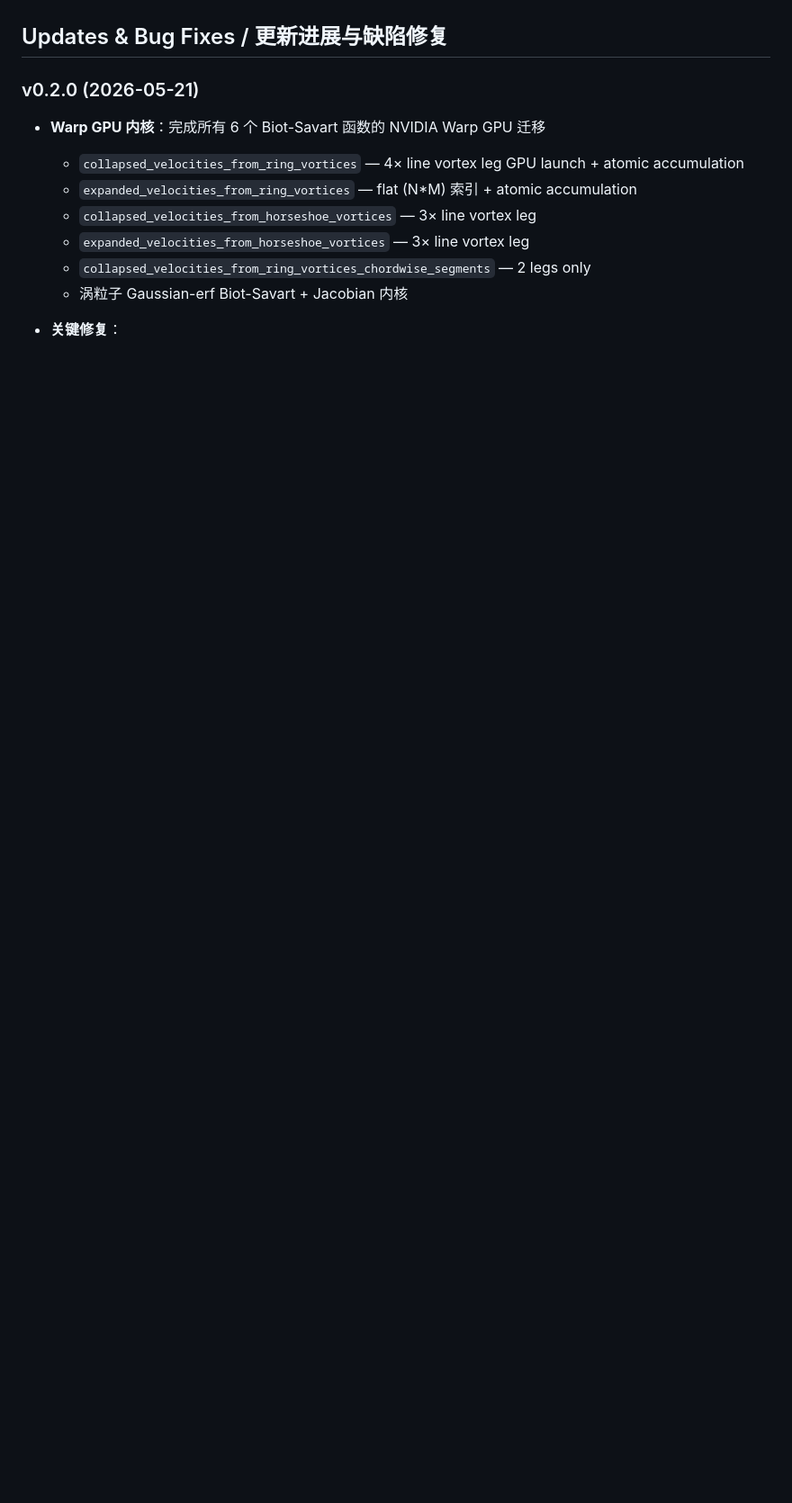
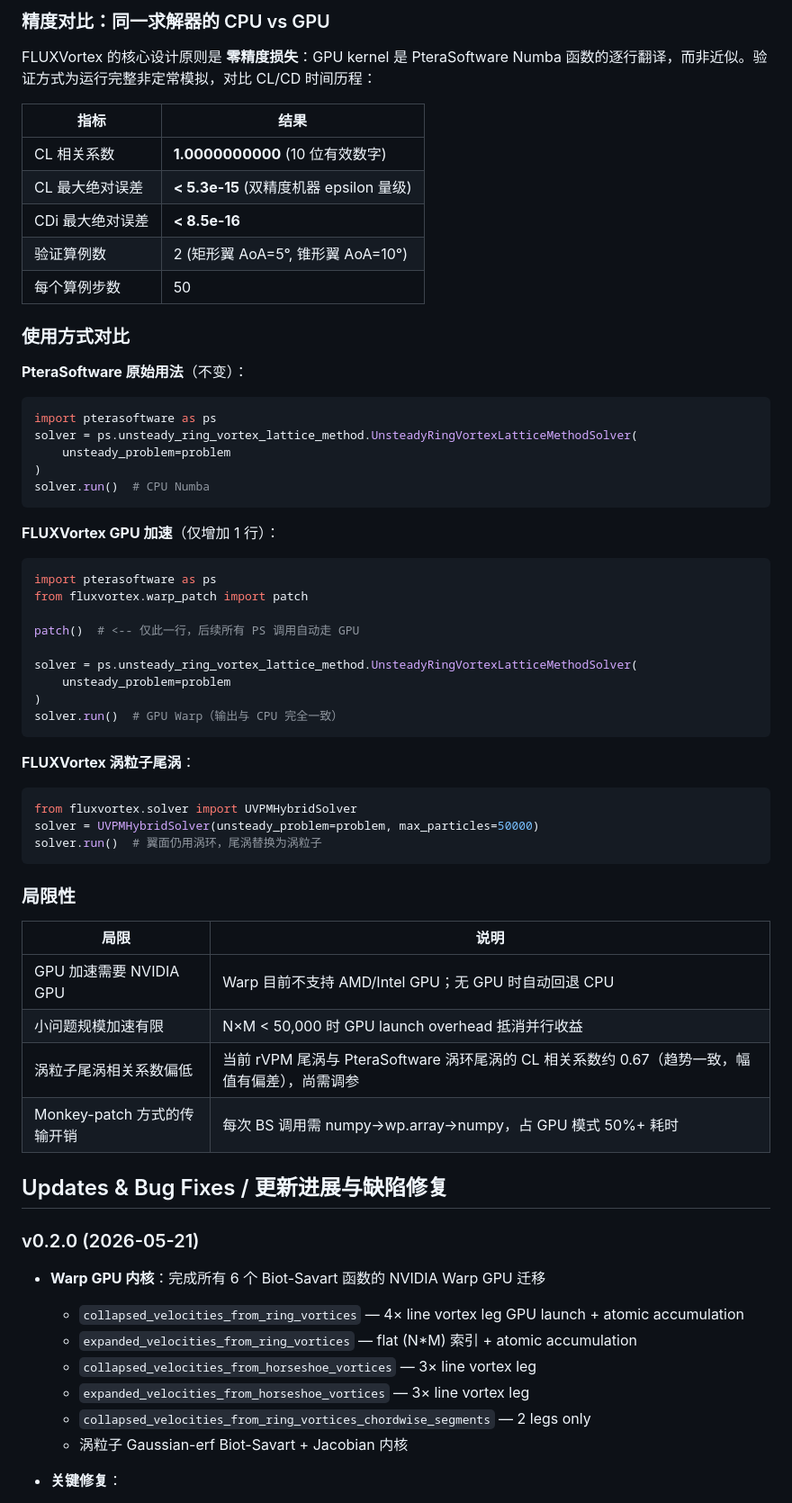
Before and after one commit to ExuberantWitness/FLUXVortex, a Markdown page: README.md, the part around one of its changes. Shown at 90% size. GitHub-like rendering; blank space fills up the shorter version.

````diff
--- a/README.md
+++ b/README.md
@@ -141,3 +198,55 @@ GPU 与 CPU 结果在双精度范围内完全一致（CL 相关系数 = 1.0）
+### 精度对比：同一求解器的 CPU vs GPU
+
+FLUXVortex 的核心设计原则是 **零精度损失**：GPU kernel 是 PteraSoftware Numba 函数的逐行翻译，而非近似。验证方式为运行完整非定常模拟，对比 CL/CD 时间历程：
+
+| 指标 | 结果 |
+|------|------|
+| CL 相关系数 | **1.0000000000** (10 位有效数字) |
+| CL 最大绝对误差 | **< 5.3e-15** (双精度机器 epsilon 量级) |
+| CDi 最大绝对误差 | **< 8.5e-16** |
+| 验证算例数 | 2 (矩形翼 AoA=5°, 锥形翼 AoA=10°) |
+| 每个算例步数 | 50 |
+
+### 使用方式对比
+
+**PteraSoftware 原始用法**（不变）：
+```python
+import pterasoftware as ps
+solver = ps.unsteady_ring_vortex_lattice_method.UnsteadyRingVortexLatticeMethodSolver(
+    unsteady_problem=problem
+)
+solver.run()  # CPU Numba
+```
+
+**FLUXVortex GPU 加速**（仅增加 1 行）：
+```python
+import pterasoftware as ps
+from fluxvortex.warp_patch import patch
+
+patch()  # <-- 仅此一行，后续所有 PS 调用自动走 GPU
+
+solver = ps.unsteady_ring_vortex_lattice_method.UnsteadyRingVortexLatticeMethodSolver(
+    unsteady_problem=problem
+)
+solver.run()  # GPU Warp（输出与 CPU 完全一致）
+```
+
+**FLUXVortex 涡粒子尾涡**：
+```python
+from fluxvortex.solver import UVPMHybridSolver
+solver = UVPMHybridSolver(unsteady_problem=problem, max_particles=50000)
+solver.run()  # 翼面仍用涡环，尾涡替换为涡粒子
+```
+
+### 局限性
+
+| 局限 | 说明 |
+|------|------|
+| GPU 加速需要 NVIDIA GPU | Warp 目前不支持 AMD/Intel GPU；无 GPU 时自动回退 CPU |
+| 小问题规模加速有限 | N×M < 50,000 时 GPU launch overhead 抵消并行收益 |
+| 涡粒子尾涡相关系数偏低 | 当前 rVPM 尾涡与 PteraSoftware 涡环尾涡的 CL 相关系数约 0.67（趋势一致，幅值有偏差），尚需调参 |
+| Monkey-patch 方式的传输开销 | 每次 BS 调用需 numpy→wp.array→numpy，占 GPU 模式 50%+ 耗时 |
+
 ## Updates & Bug Fixes / 更新进展与缺陷修复
 
 ### v0.2.0 (2026-05-21)
````
Also changed, not shown: other parts of README.md (+57 -0 lines).
